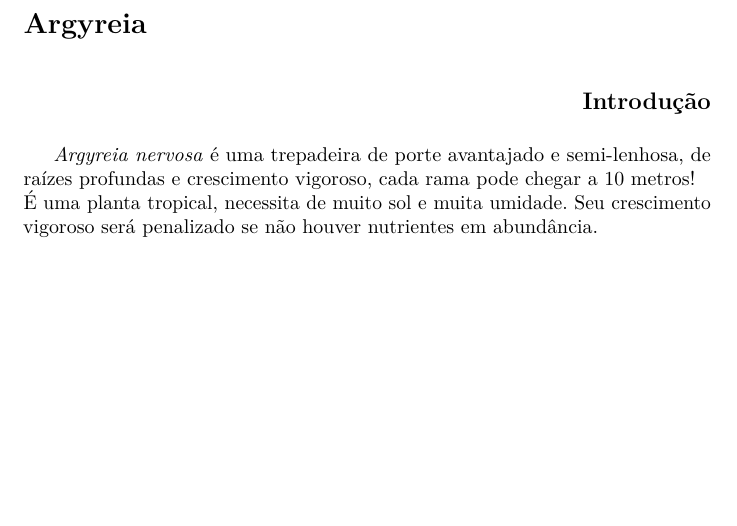
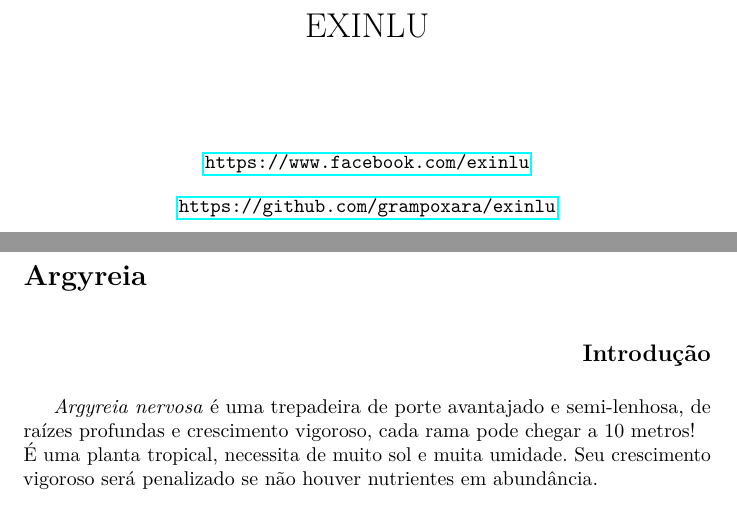
Before and after one commit to grampoxara/exinlu, a LaTeX document (latex/argyreia/argy.tex): part of page 1 of 2 before the commit and two parts of pages 1 and 2 of 3 after it, the two joined at a grey line, cut at the place of the change, the shorter picture padded with empty space. Compiled offline with pdfLaTeX.

Commit message:
capa exinlu

```diff
--- a/latex/argyreia/argy.tex
+++ b/latex/argyreia/argy.tex
@@ -52,11 +52,17 @@
 \pagenumbering{gobble}
 \pagestyle{empty}
 %
-\title{}
-\author{}
+\title{EXINLU}
 \date{}
-\renewcommand{\abstractname}{}
-%
+\maketitle
+\begin{center}
+\url{https://www.facebook.com/exinlu}
+\end{center}
+\par
+\begin{center}
+\url{https://github.com/grampoxara/exinlu}
+\end{center}
+\pagebreak
 \section*{Argyreia}
 \subsection*{\begin{flushright}Introdução\end{flushright}}
 \emph{Argyreia nervosa} é uma trepadeira de porte avantajado e
```
Also changed, not shown: latex/argyreia/argy.pdf.
